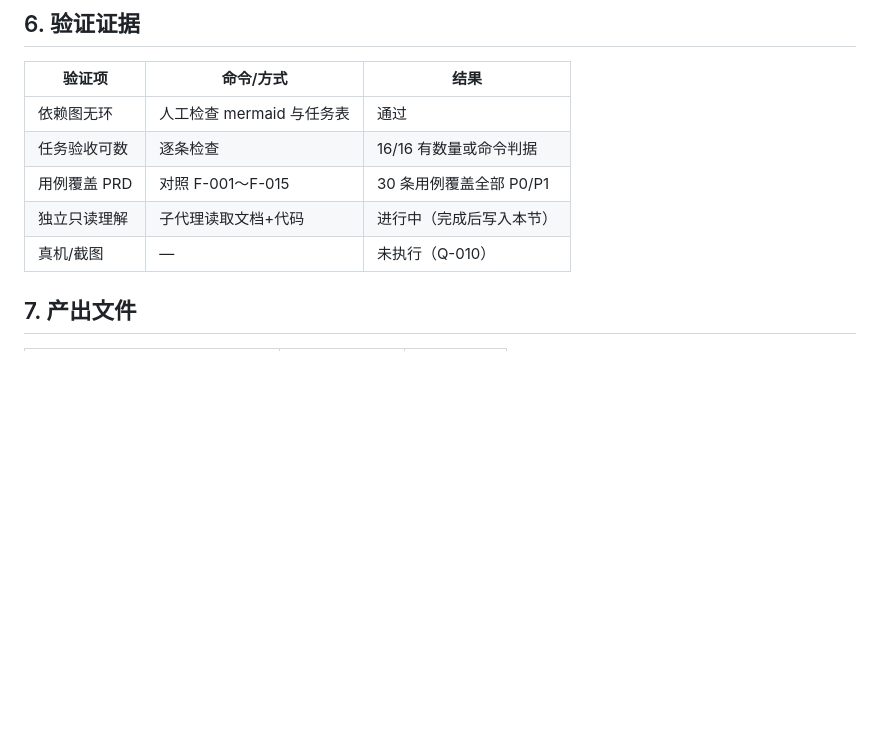
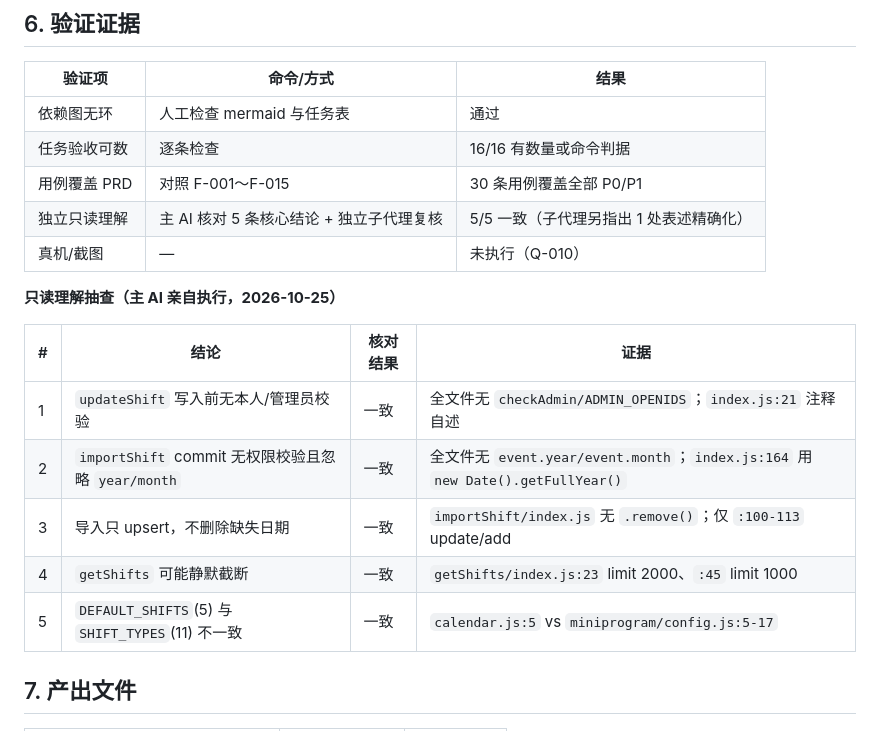
Before and after one commit to linyidong/paiban-xiaochengxu, a Markdown page: docs/handover/阶段6-架构与计划-交接摘要.md, the part around the change. Rendered like a GitHub page; blank space fills up the shorter version.

```diff
--- a/docs/handover/阶段6-架构与计划-交接摘要.md
+++ b/docs/handover/阶段6-架构与计划-交接摘要.md
@@ -46,8 +46,18 @@
 | 依赖图无环 | 人工检查 mermaid 与任务表 | 通过 |
 | 任务验收可数 | 逐条检查 | 16/16 有数量或命令判据 |
 | 用例覆盖 PRD | 对照 F-001～F-015 | 30 条用例覆盖全部 P0/P1 |
-| 独立只读理解 | 子代理读取文档+代码 | 进行中（完成后写入本节） |
+| 独立只读理解 | 主 AI 核对 5 条核心结论 + 独立子代理复核 | 5/5 一致（子代理另指出 1 处表述精确化） |
 | 真机/截图 | — | 未执行（Q-010） |
+
+**只读理解抽查（主 AI 亲自执行，2026-10-25）**
+
+| # | 结论 | 核对结果 | 证据 |
+|---|---|---|---|
+| 1 | `updateShift` 写入前无本人/管理员校验 | 一致 | 全文件无 `checkAdmin/ADMIN_OPENIDS`；`index.js:21` 注释自述 |
+| 2 | `importShift` commit 无权限校验且忽略 `year/month` | 一致 | 全文件无 `event.year/event.month`；`index.js:164` 用 `new Date().getFullYear()` |
+| 3 | 导入只 upsert，不删除缺失日期 | 一致 | `importShift/index.js` 无 `.remove()`；仅 `:100-113` update/add |
+| 4 | `getShifts` 可能静默截断 | 一致 | `getShifts/index.js:23` limit 2000、`:45` limit 1000 |
+| 5 | `DEFAULT_SHIFTS`(5) 与 `SHIFT_TYPES`(11) 不一致 | 一致 | `calendar.js:5` vs `miniprogram/config.js:5-17` |
 
 ## 7. 产出文件
 
```
Also changed, not shown: docs/known-issues.md (+2 -2 lines), docs/progress.md (+5 -5 lines).
